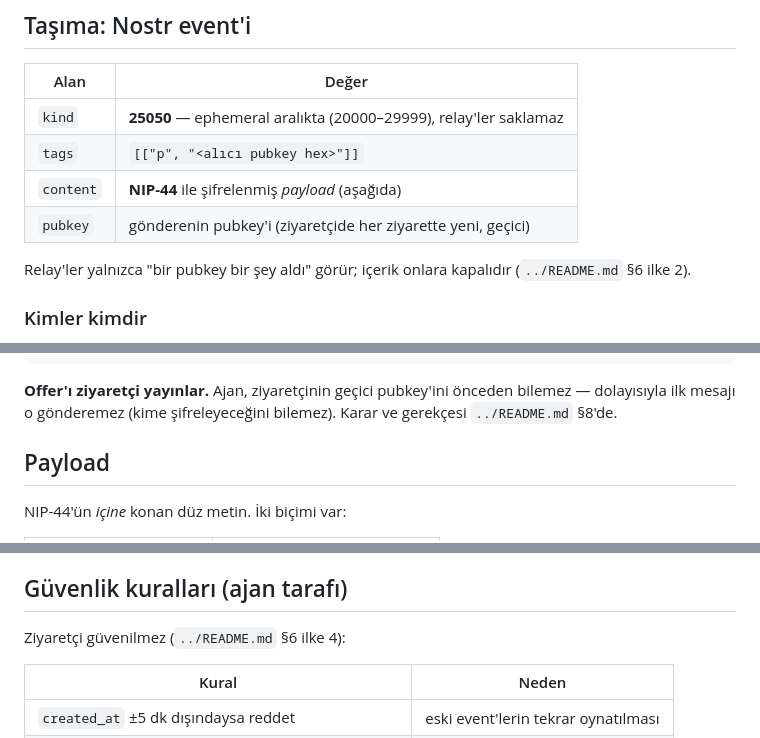
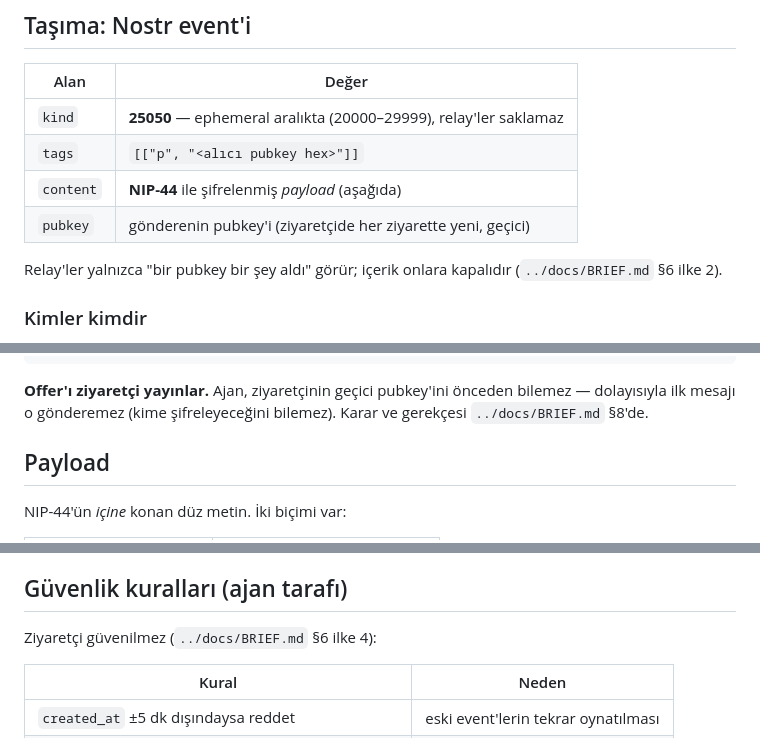
Before and after one commit to aliosmanmho/PeerPages, a Markdown page: protocol/signaling.md, 3 parts joined by grey strips. Rendered like a GitHub page.

```diff
--- a/protocol/signaling.md
+++ b/protocol/signaling.md
@@ -20,7 +20,7 @@ Data channel protokolü ayrı bir dosyada: [`README.md`](README.md).
 | `pubkey` | gönderenin pubkey'i (ziyaretçide her ziyarette yeni, geçici) |
 
 Relay'ler yalnızca "bir pubkey bir şey aldı" görür; içerik onlara kapalıdır
-(`../README.md` §6 ilke 2).
+(`../docs/BRIEF.md` §6 ilke 2).
 
 ### Kimler kimdir
 
@@ -45,7 +45,7 @@ ziyaretçi                        relay'ler                        ajan
 
 **Offer'ı ziyaretçi yayınlar.** Ajan, ziyaretçinin geçici pubkey'ini önceden
 bilemez — dolayısıyla ilk mesajı o gönderemez (kime şifreleyeceğini bilemez).
-Karar ve gerekçesi `../README.md` §8'de.
+Karar ve gerekçesi `../docs/BRIEF.md` §8'de.
 
 ## Payload
 
@@ -183,7 +183,7 @@ ajanın çevrimiçi olduğu ve ne zaman trafik aldığı gizlenmez. Sır yalnız
 
 ## Güvenlik kuralları (ajan tarafı)
 
-Ziyaretçi güvenilmez (`../README.md` §6 ilke 4):
+Ziyaretçi güvenilmez (`../docs/BRIEF.md` §6 ilke 4):
 
 | Kural | Neden |
 |---|---|
```
Also changed, not shown: docs/SECURITY.md (added, +231 -0 lines).
